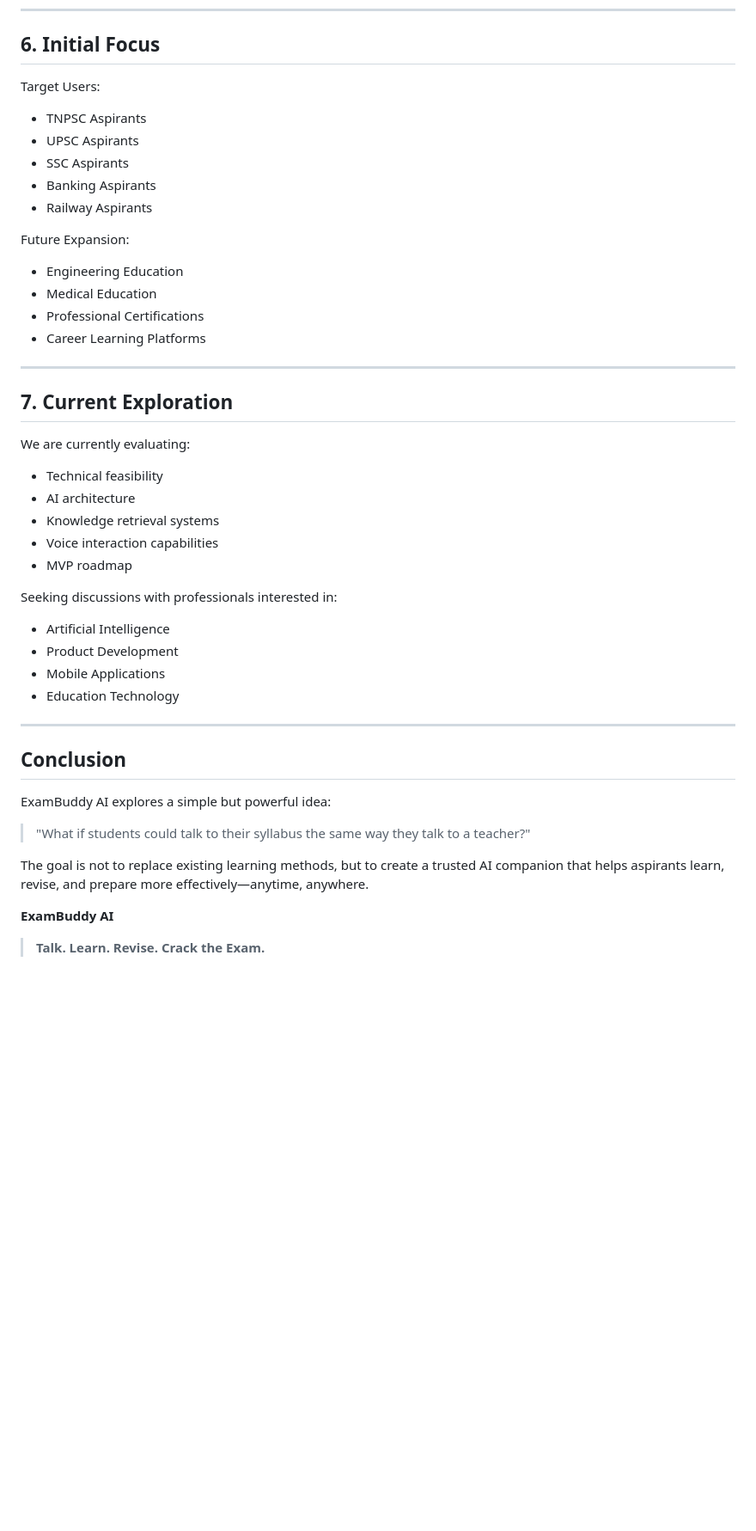
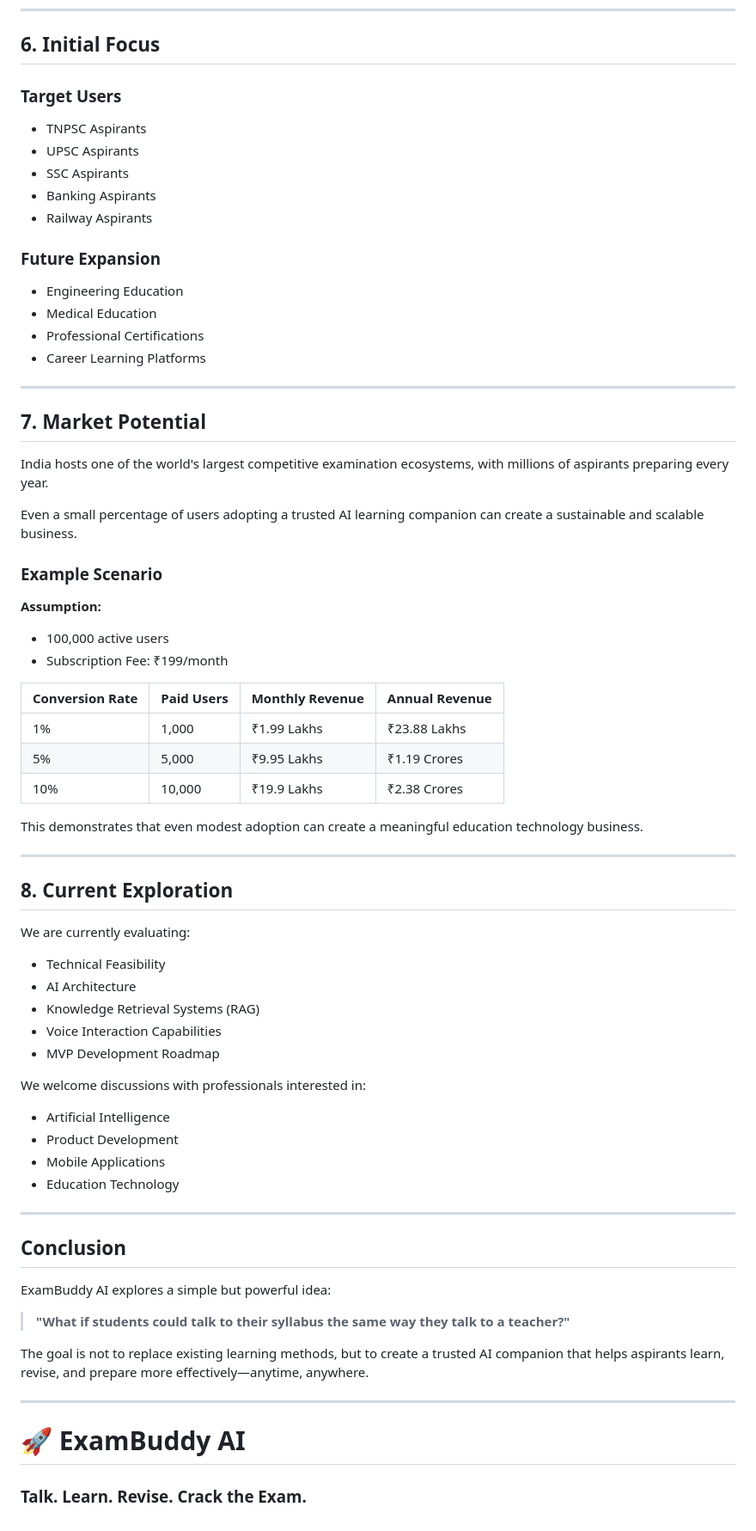
Before and after one commit to Raguram-N/Exam_Buddy_proposal, a Markdown page: README.md, the part around one of its changes. Shown at 86% size. Rendered like a GitHub page; blank space fills up the shorter version.

```diff
--- a/README.md
+++ b/README.md
@@ -86,7 +87,7 @@ The platform aims to:
 
 ## 6. Initial Focus
 
-Target Users:
+### Target Users
 
 * TNPSC Aspirants
 * UPSC Aspirants
@@ -94,7 +95,7 @@ Target Users:
 * Banking Aspirants
 * Railway Aspirants
 
-Future Expansion:
+### Future Expansion
 
 * Engineering Education
 * Medical Education
@@ -103,17 +104,40 @@ Future Expansion:
 
 ---
 
-## 7. Current Exploration
+## 7. Market Potential
+
+India hosts one of the world's largest competitive examination ecosystems, with millions of aspirants preparing every year.
+
+Even a small percentage of users adopting a trusted AI learning companion can create a sustainable and scalable business.
+
+### Example Scenario
+
+**Assumption:**
+
+* 100,000 active users
+* Subscription Fee: ₹199/month
+
+| Conversion Rate | Paid Users | Monthly Revenue | Annual Revenue |
+| --------------- | ---------- | --------------- | -------------- |
+| 1%              | 1,000      | ₹1.99 Lakhs     | ₹23.88 Lakhs   |
+| 5%              | 5,000      | ₹9.95 Lakhs     | ₹1.19 Crores   |
+| 10%             | 10,000     | ₹19.9 Lakhs     | ₹2.38 Crores   |
+
+This demonstrates that even modest adoption can create a meaningful education technology business.
+
+---
+
+## 8. Current Exploration
 
 We are currently evaluating:
 
-* Technical feasibility
-* AI architecture
-* Knowledge retrieval systems
-* Voice interaction capabilities
-* MVP roadmap
+* Technical Feasibility
+* AI Architecture
+* Knowledge Retrieval Systems (RAG)
+* Voice Interaction Capabilities
+* MVP Development Roadmap
 
-Seeking discussions with professionals interested in:
+We welcome discussions with professionals interested in:
 
 * Artificial Intelligence
 * Product Development
@@ -126,10 +150,12 @@ Seeking discussions with professionals interested in:
 
 ExamBuddy AI explores a simple but powerful idea:
 
-> "What if students could talk to their syllabus the same way they talk to a teacher?"
+> **"What if students could talk to their syllabus the same way they talk to a teacher?"**
 
 The goal is not to replace existing learning methods, but to create a trusted AI companion that helps aspirants learn, revise, and prepare more effectively—anytime, anywhere.
 
-**ExamBuddy AI**
+---
 
-> **Talk. Learn. Revise. Crack the Exam.**
+# 🚀 ExamBuddy AI
+
+### Talk. Learn. Revise. Crack the Exam.
```
Also changed, not shown: other parts of README.md (+31 -30 lines).
